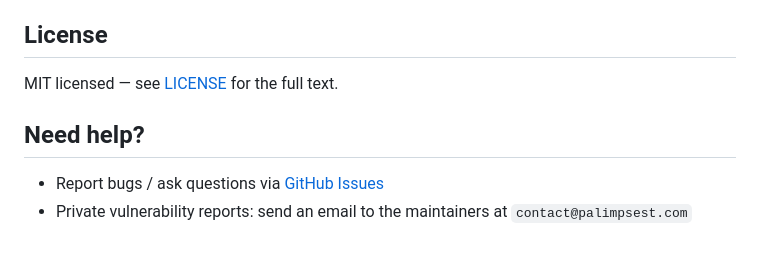
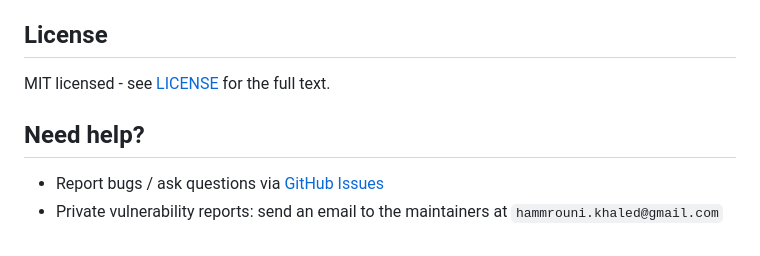
Before and after one commit to hammrouni/palimpsest-gateway, a Markdown page: README.md, the part around one of its changes. Rendered like a GitHub page.

Commit message:
docs(readme): use plain hyphens instead of em dashes

```diff
--- a/README.md
+++ b/README.md
@@ -459,9 +459,9 @@ Report vulnerabilities privately to the maintainers rather than in a public issu
 
 ## License
 
-MIT licensed — see [LICENSE](LICENSE) for the full text.
+MIT licensed - see [LICENSE](LICENSE) for the full text.
 
 ## Need help?
 
 - Report bugs / ask questions via [GitHub Issues](https://github.com/hammrouni/palimpsest-gateway/issues)
-- Private vulnerability reports: send an email to the maintainers at `contact@palimpsest.com`
+- Private vulnerability reports: send an email to the maintainers at `hammrouni.khaled@gmail.com`
```
Also changed, not shown: other parts of README.md (+14 -14 lines).
